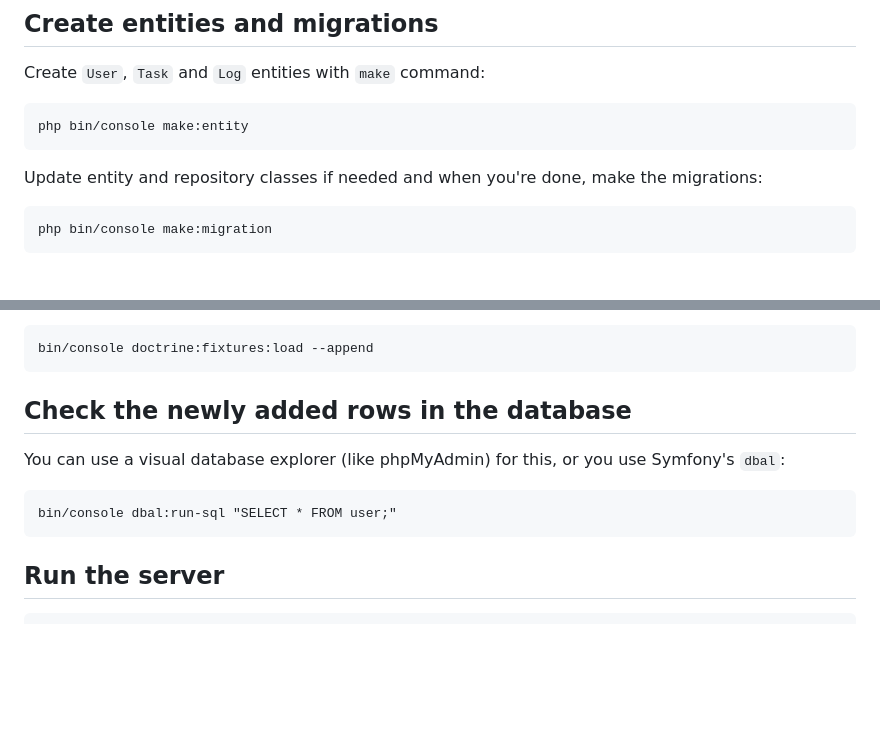
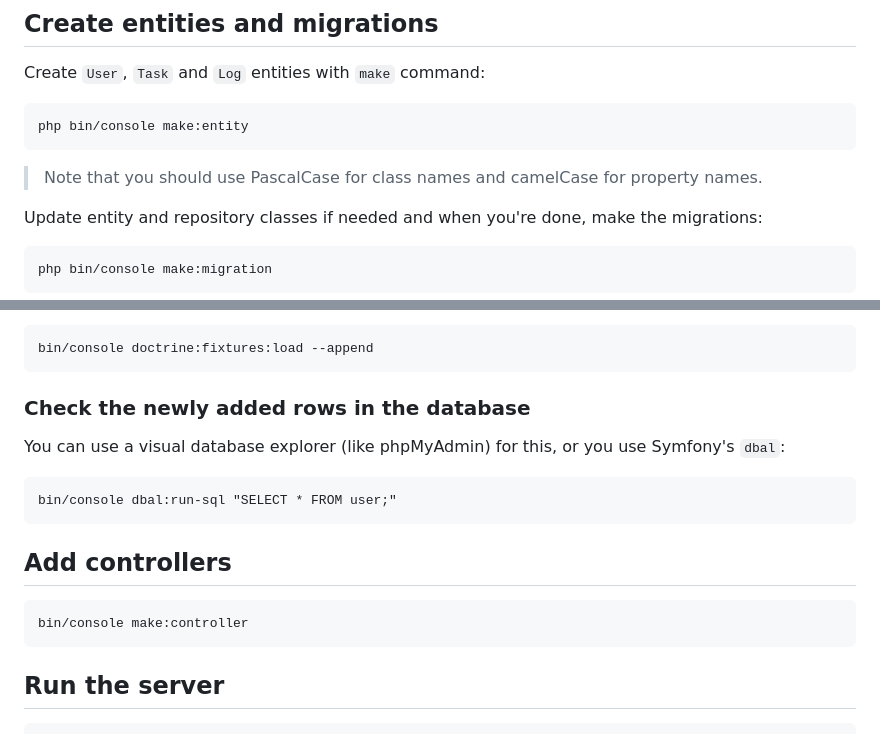
Before and after one commit to Koorosh14/symfony-task-management, a Markdown page: README.md, 2 parts joined by grey strips. Rendered like a GitHub page; blank space fills up the shorter version.

````diff
--- a/README.md
+++ b/README.md
@@ -96,6 +96,7 @@ Create `User`, `Task` and `Log` entities with `make` command:
 ```
 php bin/console make:entity
 ```
+> Note that you should use PascalCase for class names and camelCase for property names.
 
 Update entity and repository classes if needed and when you're done, make the migrations:
 ```
@@ -145,10 +146,15 @@ Or if you don't want to lose your data:
 bin/console doctrine:fixtures:load --append
 ```
 
-## Check the newly added rows in the database
+### Check the newly added rows in the database
 You can use a visual database explorer (like phpMyAdmin) for this, or you use Symfony's `dbal`:
 ```
 bin/console dbal:run-sql "SELECT * FROM user;"
+```
+
+## Add controllers
+```
+bin/console make:controller
 ```
 
 ## Run the server
````
